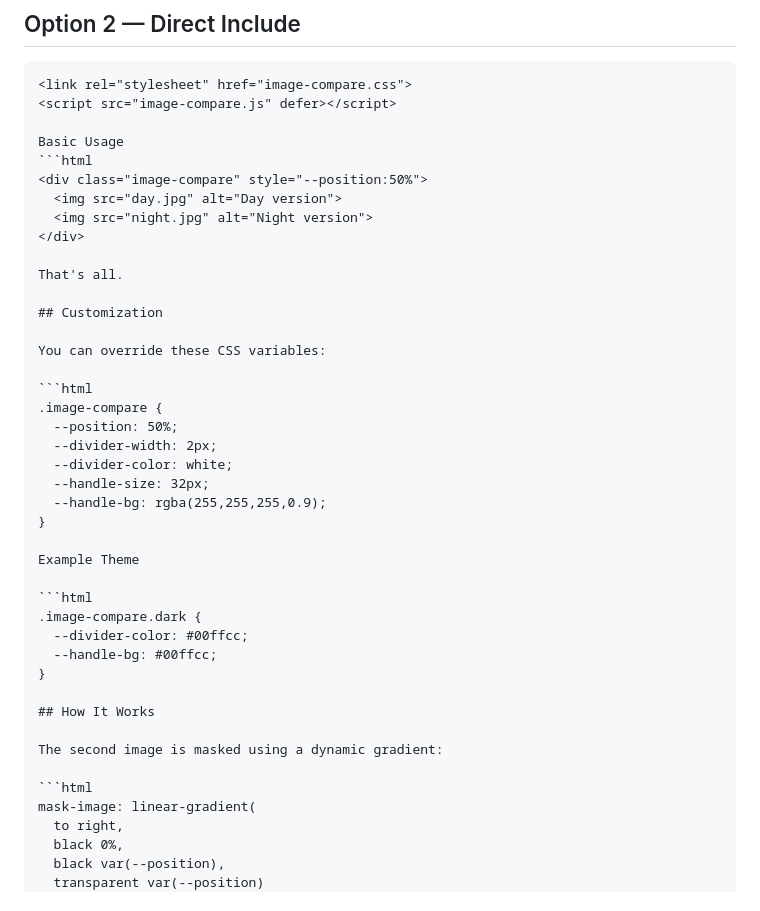
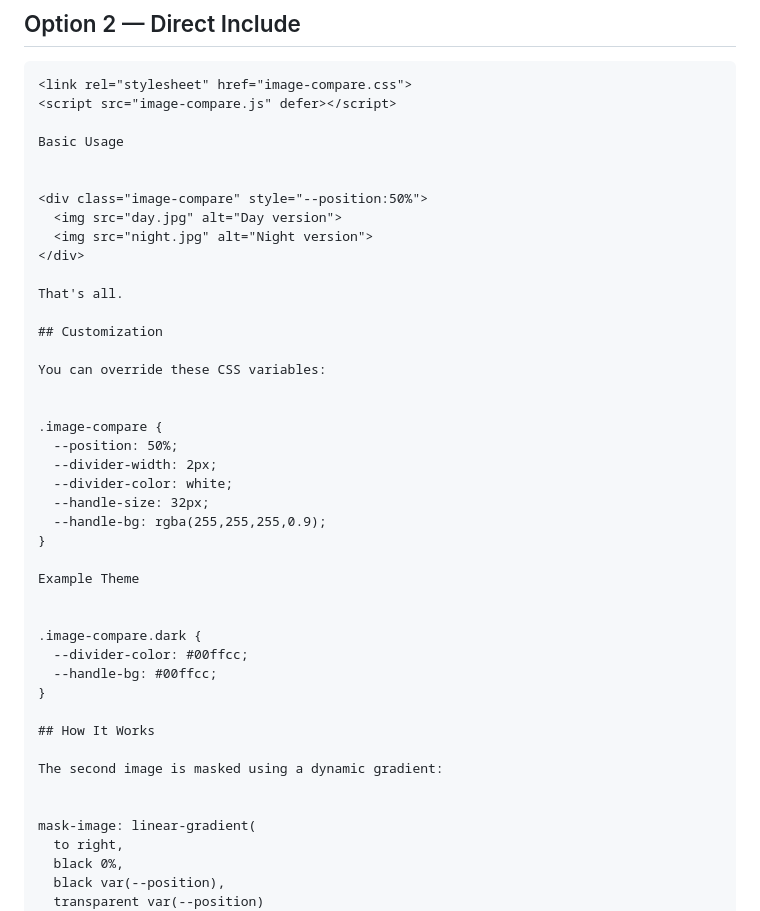
Before and after one commit to HanamiSoftware/Image-Vertical-Slider, a Markdown page: README.md, the part around the change. Drawn GitHub-style.

Commit message:
trying code bloks for examples

````diff
--- a/README.md
+++ b/README.md
@@ -39,7 +39,8 @@ into your project.
 <script src="image-compare.js" defer></script>
 
 Basic Usage
-```html
+
+
 <div class="image-compare" style="--position:50%">
   <img src="day.jpg" alt="Day version">
   <img src="night.jpg" alt="Night version">
@@ -51,7 +52,7 @@ That's all.
 
 You can override these CSS variables:
 
-```html
+
 .image-compare {
   --position: 50%;
   --divider-width: 2px;
@@ -62,7 +63,7 @@ You can override these CSS variables:
 
 Example Theme
 
-```html
+
 .image-compare.dark {
   --divider-color: #00ffcc;
   --handle-bg: #00ffcc;
@@ -72,7 +73,7 @@ Example Theme
 
 The second image is masked using a dynamic gradient:
 
-```html
+
 mask-image: linear-gradient(
   to right,
   black 0%,
````
